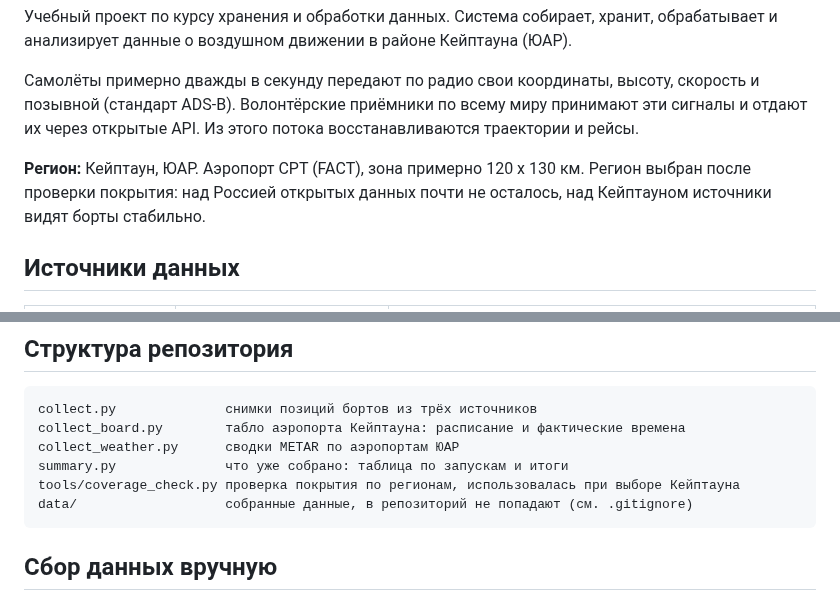
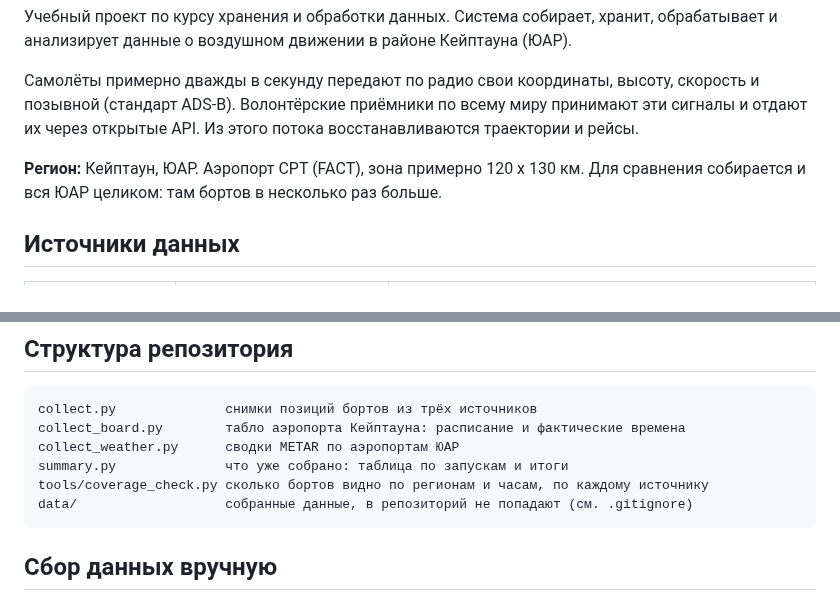
Before and after one commit to forafox/adsb-traffic-analysis, a Markdown page: README.md, 2 parts joined by grey strips. GitHub-like rendering.

````diff
--- a/README.md
+++ b/README.md
@@ -8,8 +8,7 @@
 отдают их через открытые API. Из этого потока восстанавливаются траектории и рейсы.
 
 **Регион:** Кейптаун, ЮАР. Аэропорт CPT (FACT), зона примерно 120 x 130 км.
-Регион выбран после проверки покрытия: над Россией открытых данных почти не осталось,
-над Кейптауном источники видят борты стабильно.
+Для сравнения собирается и вся ЮАР целиком: там бортов в несколько раз больше.
 
 ## Источники данных
 
@@ -42,7 +41,7 @@ collect.py              снимки позиций бортов из трёх
 collect_board.py        табло аэропорта Кейптауна: расписание и фактические времена
 collect_weather.py      сводки METAR по аэропортам ЮАР
 summary.py              что уже собрано: таблица по запускам и итоги
-tools/coverage_check.py проверка покрытия по регионам, использовалась при выборе Кейптауна
+tools/coverage_check.py сколько бортов видно по регионам и часам, по каждому источнику
 data/                   собранные данные, в репозиторий не попадают (см. .gitignore)
 ```
 
````
Also changed, not shown: REPORT.md (+60 -1 lines), report/airflow-dags.jpg (added), report/airflow-run.jpg (added), report/mongo-express.jpg (added), 2 other files.
